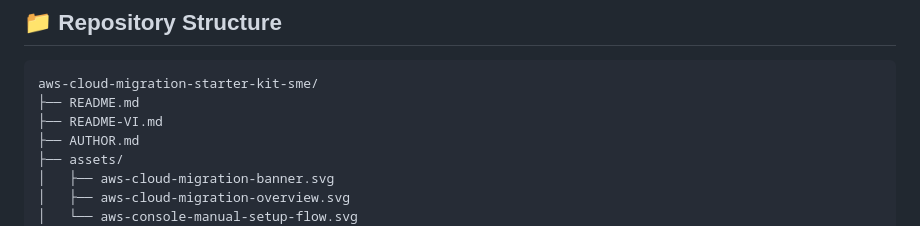
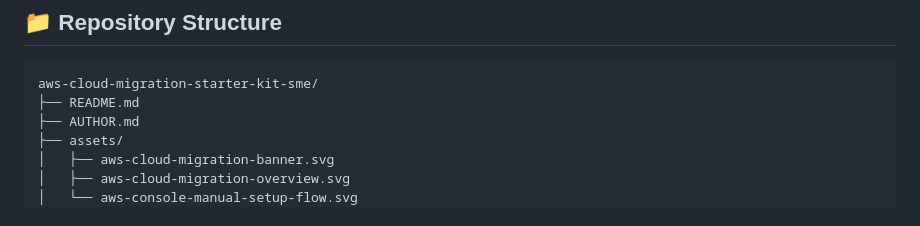
Before and after one commit to toannguyenitoz/aws-cloud-migration-starter-kit-sme, a Markdown page: README.md, the part around one of its changes. Rendered like a GitHub page.

````diff
--- a/README.md
+++ b/README.md
@@ -234,7 +233,6 @@ Use this checklist while building: [docs/setup/10-aws-console-build-checklist.md
 ```text
 aws-cloud-migration-starter-kit-sme/
 ├── README.md
-├── README-VI.md
 ├── AUTHOR.md
 ├── assets/
 │   ├── aws-cloud-migration-banner.svg
````
Also changed, not shown: other parts of README.md (+0 -1 lines).
